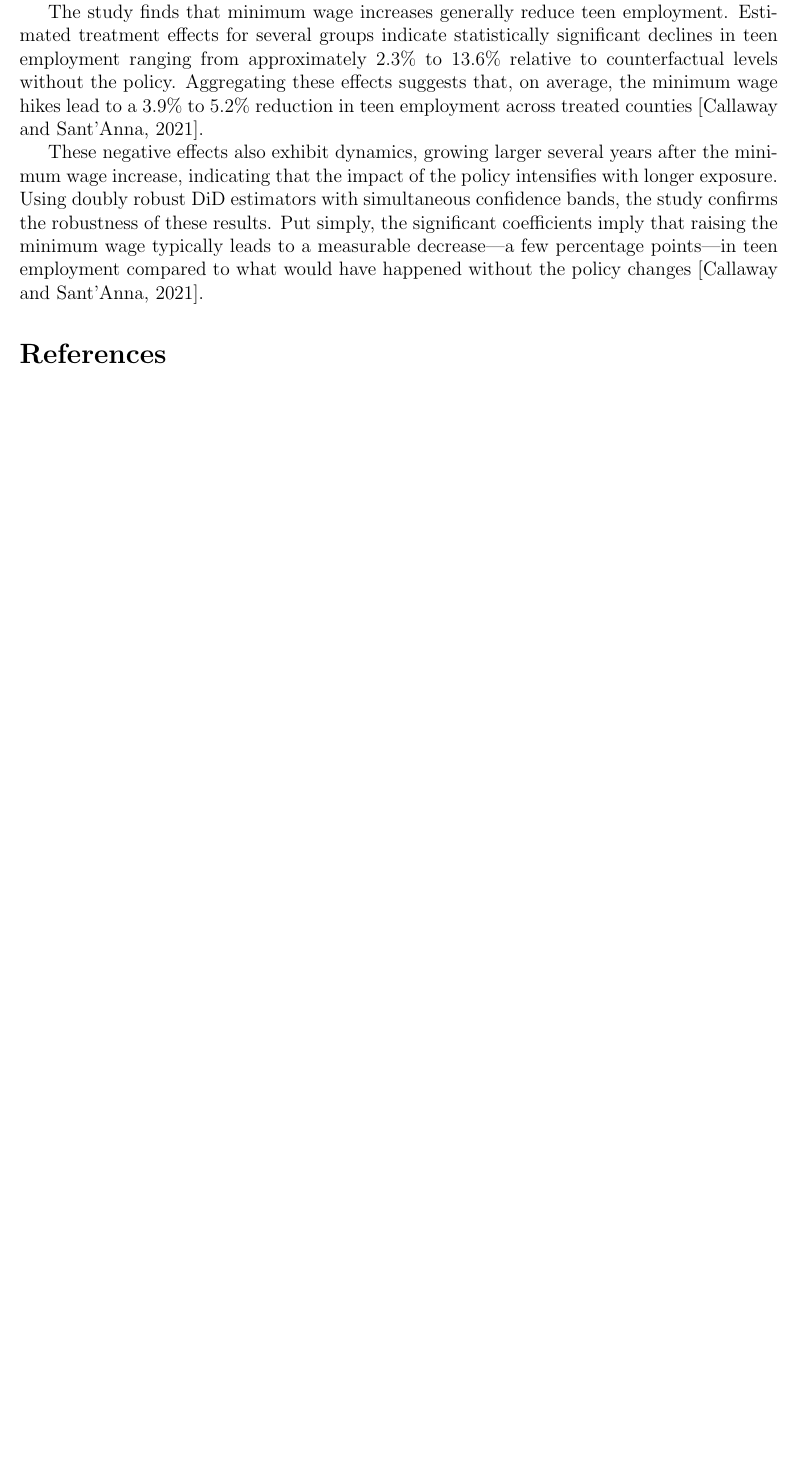
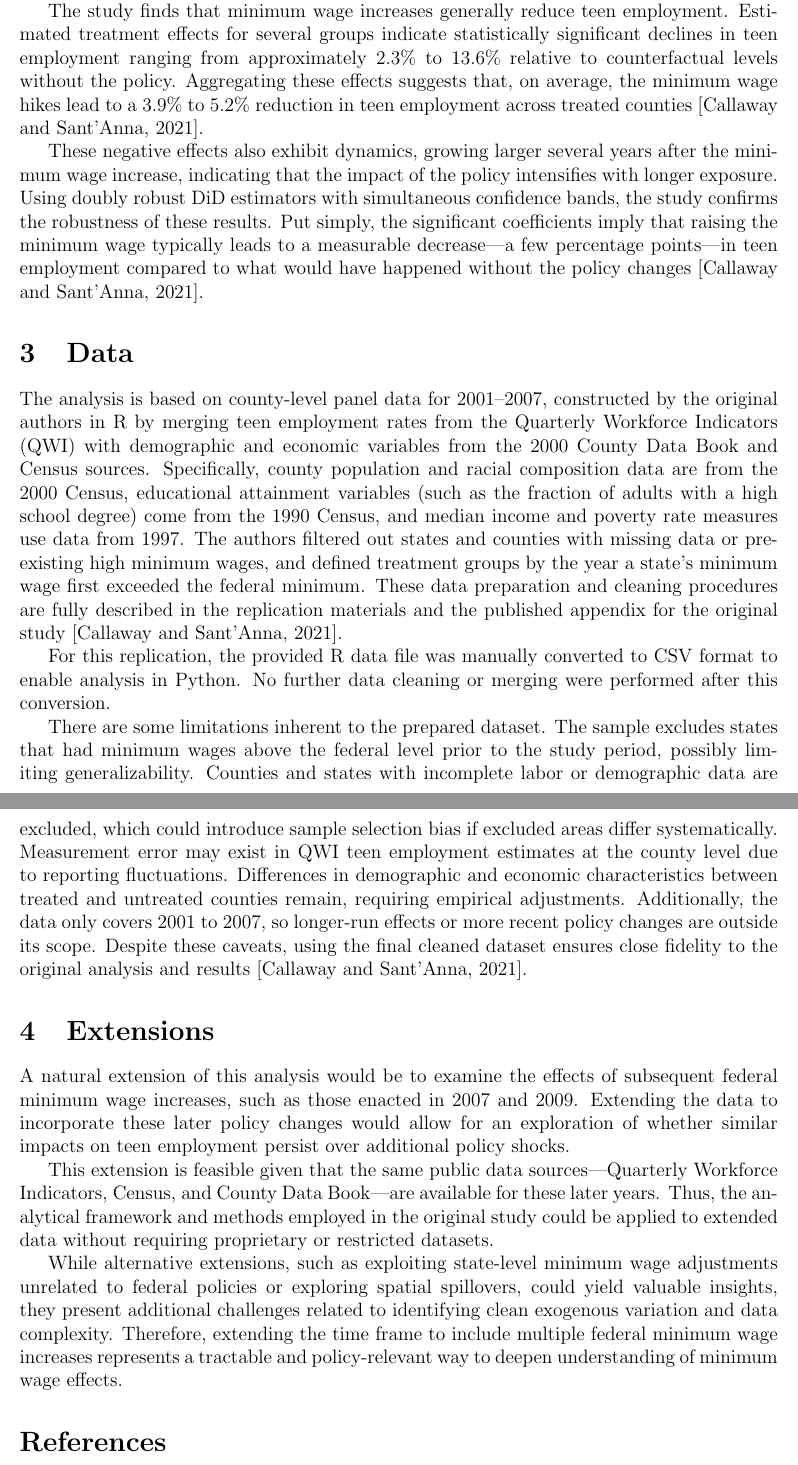
Before and after one commit to lrud/726_Sullivan, a LaTeX paper (DiD/PAPER/paper.tex): part of page 3 of 3 before the commit and two parts of pages 3 and 4 of 4 after it, the two joined at a grey line, cut so that both start at the same text, the shorter picture padded with empty space. Compiled offline with pdfLaTeX.

Commit message:
First draft of proposal completed

```diff
--- a/DiD/PAPER/paper.tex
+++ b/DiD/PAPER/paper.tex
@@ -8,10 +8,10 @@
 
 
 \title{The Effect of Minimum Wage Increases on Teen Employment:\\ A Replication Study}
-\author{Author Name \\ Graduate Econometrics Class}
+\author{Lukas Rueda \\ ECO 761: Policy and Program Evaluation}
 \date{October 2025 \\
-Professor's Name \\
-Institution Name}
+Professor Tara Sullivan \\
+Hunter College}
 
 \begin{document}
 
@@ -44,6 +44,23 @@ The study finds that minimum wage increases generally reduce teen employment. Es
 
 These negative effects also exhibit dynamics, growing larger several years after the minimum wage increase, indicating that the impact of the policy intensifies with longer exposure. Using doubly robust DiD estimators with simultaneous confidence bands, the study confirms the robustness of these results. Put simply, the significant coefficients imply that raising the minimum wage typically leads to a measurable decrease—a few percentage points—in teen employment compared to what would have happened without the policy changes \citep{callaway2021difference}.
 
+\section{Data}
+
+The analysis is based on county-level panel data for 2001--2007, constructed by the original authors in R by merging teen employment rates from the Quarterly Workforce Indicators (QWI) with demographic and economic variables from the 2000 County Data Book and Census sources. Specifically, county population and racial composition data are from the 2000 Census, educational attainment variables (such as the fraction of adults with a high school degree) come from the 1990 Census, and median income and poverty rate measures use data from 1997. The authors filtered out states and counties with missing data or pre-existing high minimum wages, and defined treatment groups by the year a state's minimum wage first exceeded the federal minimum. These data preparation and cleaning procedures are fully described in the replication materials and the published appendix for the original study \citep{callaway2021difference}.
+
+For this replication, the provided R data file was manually converted to CSV format to enable analysis in Python. No further data cleaning or merging were performed after this conversion.
+
+There are some limitations inherent to the prepared dataset. The sample excludes states that had minimum wages above the federal level prior to the study period, possibly limiting generalizability. Counties and states with incomplete labor or demographic data are excluded, which could introduce sample selection bias if excluded areas differ systematically. Measurement error may exist in QWI teen employment estimates at the county level due to reporting fluctuations. Differences in demographic and economic characteristics between treated and untreated counties remain, requiring empirical adjustments. Additionally, the data only covers 2001 to 2007, so longer-run effects or more recent policy changes are outside its scope. Despite these caveats, using the final cleaned dataset ensures close fidelity to the original analysis and results \citep{callaway2021difference}.
+
+\section{Extensions}
+
+A natural extension of this analysis would be to examine the effects of subsequent federal minimum wage increases, such as those enacted in 2007 and 2009. Extending the data to incorporate these later policy changes would allow for an exploration of whether similar impacts on teen employment persist over additional policy shocks.
+
+This extension is feasible given that the same public data sources—Quarterly Workforce Indicators, Census, and County Data Book—are available for these later years. Thus, the analytical framework and methods employed in the original study could be applied to extended data without requiring proprietary or restricted datasets.
+
+While alternative extensions, such as exploiting state-level minimum wage adjustments unrelated to federal policies or exploring spatial spillovers, could yield valuable insights, they present additional challenges related to identifying clean exogenous variation and data complexity. Therefore, extending the time frame to include multiple federal minimum wage increases represents a tractable and policy-relevant way to deepen understanding of minimum wage effects.
+
+
 \bibliographystyle{plainnat}
 \bibliography{references}
 \end{document}
```
Also changed, not shown: DiD/PAPER/paper.pdf, 4 other files.
